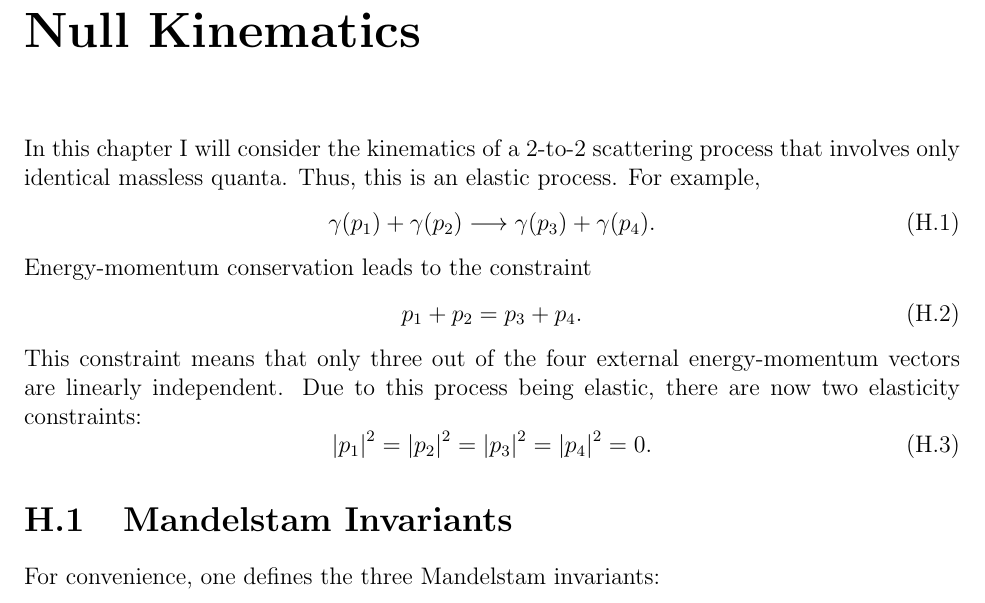
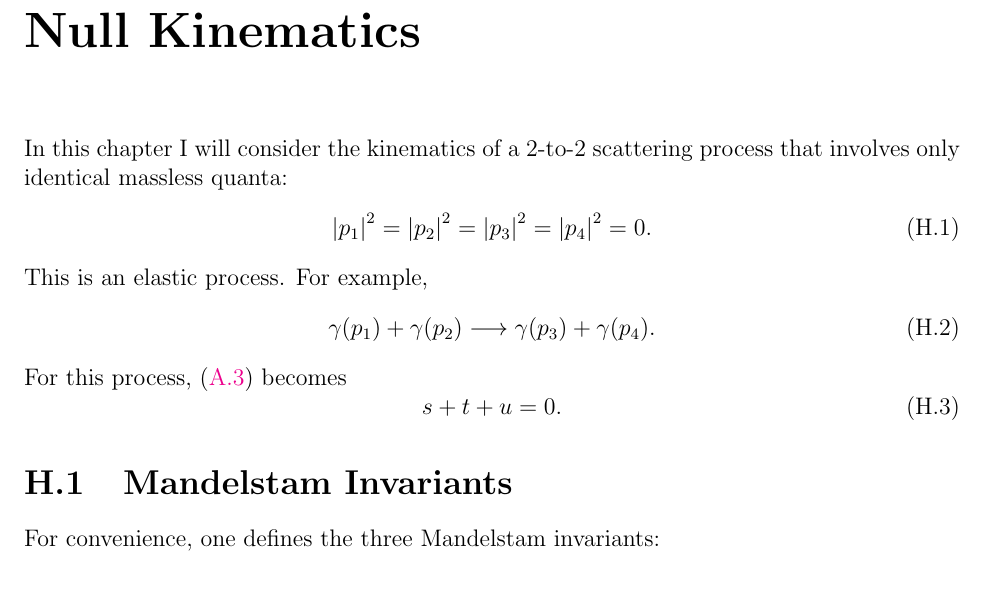
Before and after one commit to meirizarrygelpi/four-point-kinematics, a LaTeX document (main.tex, which reads chapter/H-null.tex): part of page 48 of 68, cut so that both start at the same text. Compiled offline with pdfLaTeX.

Commit message:
Change dual conformal invariant

```diff
--- a/chapter/H-null.tex
+++ b/chapter/H-null.tex
@@ -1,16 +1,16 @@
 \chapter{Null Kinematics}
 %%%%%%%%%%%%%%%%%%%%%%%%%%%%%%%%%%%%%%%%%%%%%%%%%%%%%%%%%%%%%%%%%%%%%%%%%%%%%%%%%%%%%%%%%%%%%%%%%%%%%%%%%%%%%%%%%%%%
-In this chapter I will consider the kinematics of a 2-to-2 scattering process that involves only identical massless quanta. Thus, this is an elastic process. For example,
+In this chapter I will consider the kinematics of a 2-to-2 scattering process that involves only identical massless quanta:
+\begin{equation}
+	\abs{p_{1}}^{2} = \abs{p_{2}}^{2} = \abs{p_{3}}^{2} = \abs{p_{4}}^{2} = 0.
+\end{equation}
+This is an elastic process. For example,
 \begin{equation}
 	\gamma(p_{1}) + \gamma(p_{2}) \longrightarrow \gamma(p_{3}) + \gamma(p_{4}).
 \end{equation}
-Energy-momentum conservation leads to the constraint
+For this process, (\ref{eq:stu_slow}) becomes
 \begin{equation}
-	p_{1} + p_{2} = p_{3} + p_{4}.
-\end{equation}
-This constraint means that only three out of the four external energy-momentum vectors are linearly independent. Due to this process being elastic, there are now two elasticity constraints:
-\begin{equation}
-	\abs{p_{1}}^{2} = \abs{p_{2}}^{2} = \abs{p_{3}}^{2} = \abs{p_{4}}^{2} = 0.
+	s + t + u = 0.
 \end{equation}
 %%%%%%%%%%%%%%%%%%%%%%%%%%%%%%%%%%%%%%%%%%%%%%%%%%%%%%%%%%%%%%%%%%%%%%%%%%%%%%%%%%%%%%%%%%%%%%%%%%%%%%%%%%%%%%%%%%%%
 \section{Mandelstam Invariants}
```
